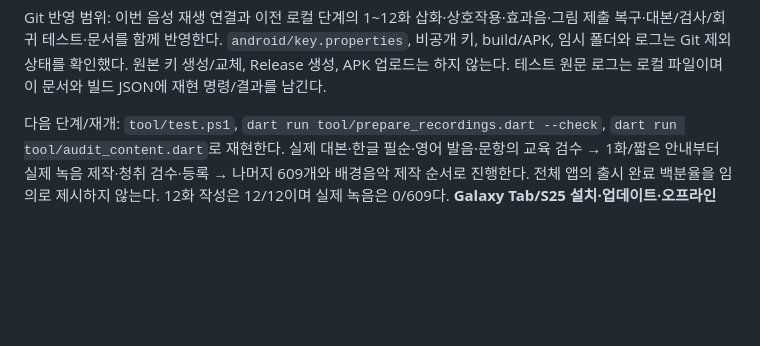
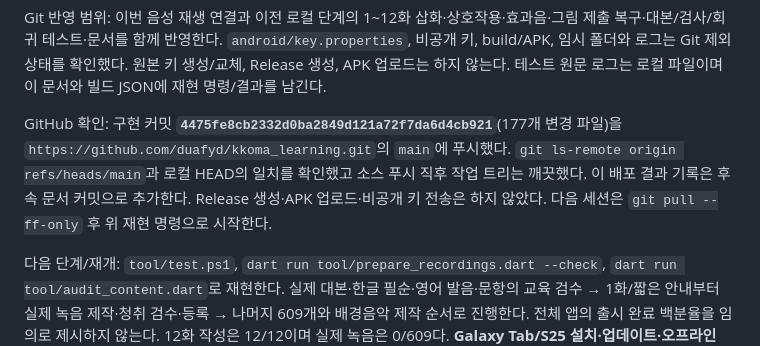
Before and after one commit to duafyd/kkoma_learning, a Markdown page: docs/PROGRESS.md, the part around the change. Drawn GitHub-style; blank space fills up the shorter version.

Commit message:
Record verified source push and offline audio validation

```diff
--- a/docs/PROGRESS.md
+++ b/docs/PROGRESS.md
@@ -25,6 +25,8 @@ API 확인: Flutter [MethodChannel 순서 보장](https://api.flutter.dev/flutte
 최신 로컬 APK: `tool/android.ps1 build apk --release --build-number=214232596` 성공(77.3초, 종료 코드 0), **1.0.0 (214232596)**, **146,364,738 bytes / 139.6MiB**. 기존 키로 apksigner v2 검증 통과(종료 코드 0, 서명자 1), aapt 버전 확인. SHA256 `05b57c24bf8a0d1c7904dec7ad475fb6473171736269cedce12967b0d304b44b`. 경로 `build/app/outputs/flutter-apk/app-release.apk`. ZIP에서 그림책 PNG 32장(배경 30+캐릭터 2)·효과음 WAV 3개·빈 음성 인덱스 포함 확인. 로그 `docs/recorded-build.log`, `docs/recorded-signature.log`, 메타데이터 `docs/recorded_build.json`. 기존 flutter_tts의 Kotlin 플러그인 마이그레이션·사용하지 않는 Cupertino 폰트·JDK native-access 경고는 남지만 빌드/서명은 성공했다. APK 설치/청취를 실행한 것으로 기록하지 않는다.
 
 Git 반영 범위: 이번 음성 재생 연결과 이전 로컬 단계의 1~12화 삽화·상호작용·효과음·그림 제출 복구·대본/검사/회귀 테스트·문서를 함께 반영한다. `android/key.properties`, 비공개 키, build/APK, 임시 폴더와 로그는 Git 제외 상태를 확인했다. 원본 키 생성/교체, Release 생성, APK 업로드는 하지 않는다. 테스트 원문 로그는 로컬 파일이며 이 문서와 빌드 JSON에 재현 명령/결과를 남긴다.
+
+GitHub 확인: 구현 커밋 **`4475fe8cb2332d0ba2849d121a72f7da6d4cb921`**(177개 변경 파일)을 `https://github.com/duafyd/kkoma_learning.git`의 `main`에 푸시했다. `git ls-remote origin refs/heads/main`과 로컬 HEAD의 일치를 확인했고 소스 푸시 직후 작업 트리는 깨끗했다. 이 배포 결과 기록은 후속 문서 커밋으로 추가한다. Release 생성·APK 업로드·비공개 키 전송은 하지 않았다. 다음 세션은 `git pull --ff-only` 후 위 재현 명령으로 시작한다.
 
 다음 단계/재개: `tool/test.ps1`, `dart run tool/prepare_recordings.dart --check`, `dart run tool/audit_content.dart`로 재현한다. 실제 대본·한글 필순·영어 발음·문항의 교육 검수 → 1화/짧은 안내부터 실제 녹음 제작·청취 검수·등록 → 나머지 609개와 배경음악 제작 순서로 진행한다. 전체 앱의 출시 완료 백분율을 임의로 제시하지 않는다. 12화 작성은 12/12이며 실제 녹음은 0/609다. **Galaxy Tab/S25 설치·업데이트·오프라인 TTS/녹음/효과음 청취·오디오 포커스·성능/메모리·실제 강제 종료 복구 검증은 사용자의 지시대로 마지막 단계**에 수행한다.
 
```
